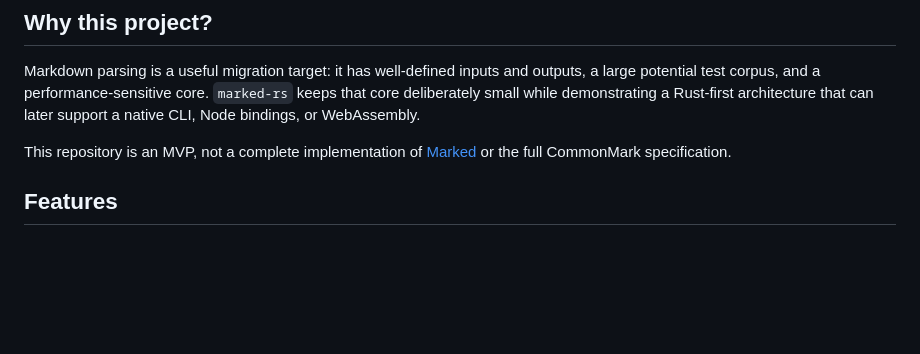
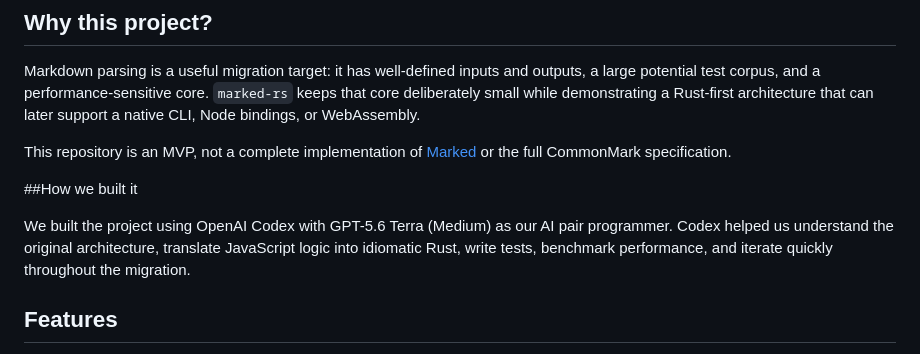
Before and after one commit to shreya50/marked, a Markdown page: README.md, the part around the change. GitHub-like rendering; blank space fills up the shorter version.

Commit message:
Update README.md
Added "How we built it" section

```diff
--- a/README.md
+++ b/README.md
@@ -13,6 +13,10 @@ Markdown source → tokenizer → block parser / AST → HTML renderer
 Markdown parsing is a useful migration target: it has well-defined inputs and outputs, a large potential test corpus, and a performance-sensitive core. `marked-rs` keeps that core deliberately small while demonstrating a Rust-first architecture that can later support a native CLI, Node bindings, or WebAssembly.
 
 This repository is an MVP, not a complete implementation of [Marked](https://marked.js.org/) or the full CommonMark specification.
+
+##How we built it
+
+We built the project using OpenAI Codex with GPT-5.6 Terra (Medium) as our AI pair programmer. Codex helped us understand the original architecture, translate JavaScript logic into idiomatic Rust, write tests, benchmark performance, and iterate quickly throughout the migration.
 
 ## Features
 
```
